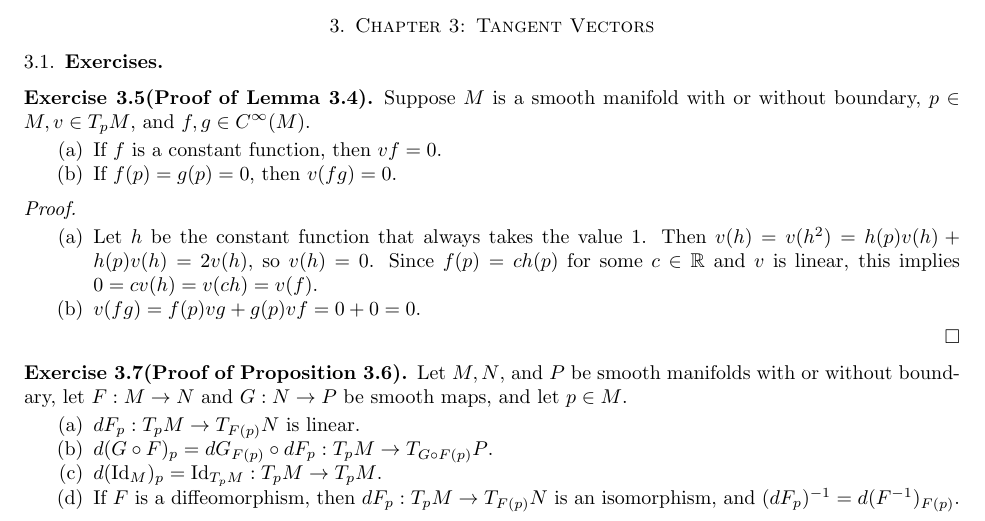
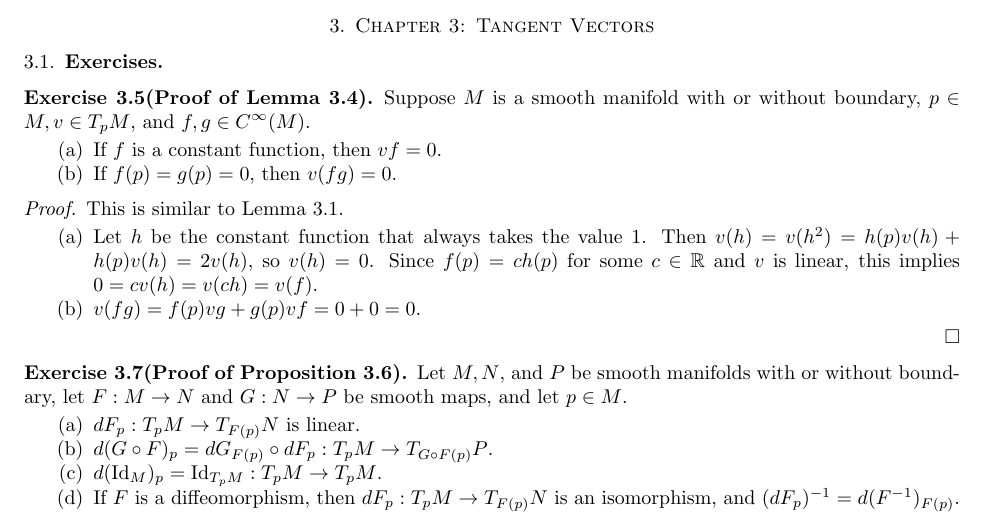
Before and after one commit to hidenori-shinohara/smooth_manifolds, a LaTeX paper (introduction_to_smooth_manifolds_notes.tex, which reads chapter3.tex): part of page 12 of 18, cut so that both start at the same text. Compiled offline with pdfLaTeX.

Commit message:
Add a note to ex 3.5

```diff
--- a/chapter3.tex
+++ b/chapter3.tex
@@ -10,7 +10,7 @@
 \end{customexer}
 
 \begin{proof}
-  $ $
+  This is similar to Lemma 3.1.
   \begin{enumerate}[label=(\alph*)]
     \item
       Let $h$ be the constant function that always takes the value 1.
```
Also changed, not shown: introduction_to_smooth_manifolds_notes.pdf.
